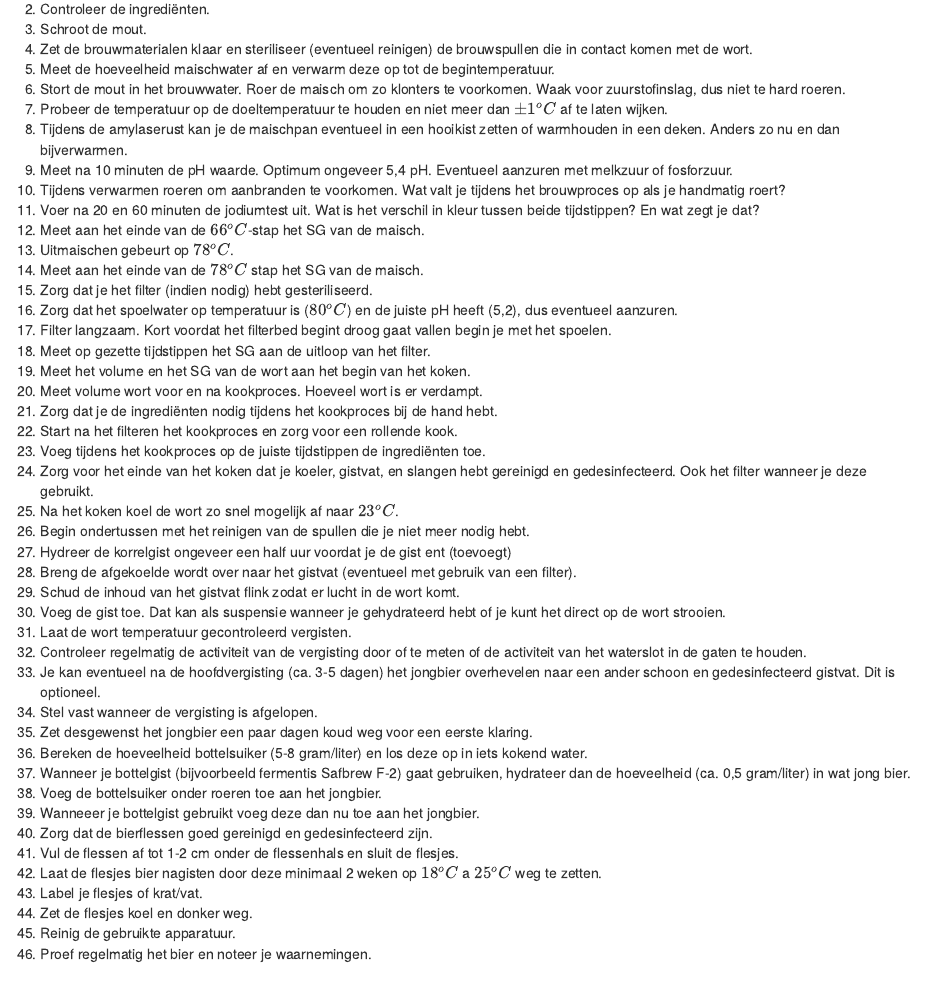
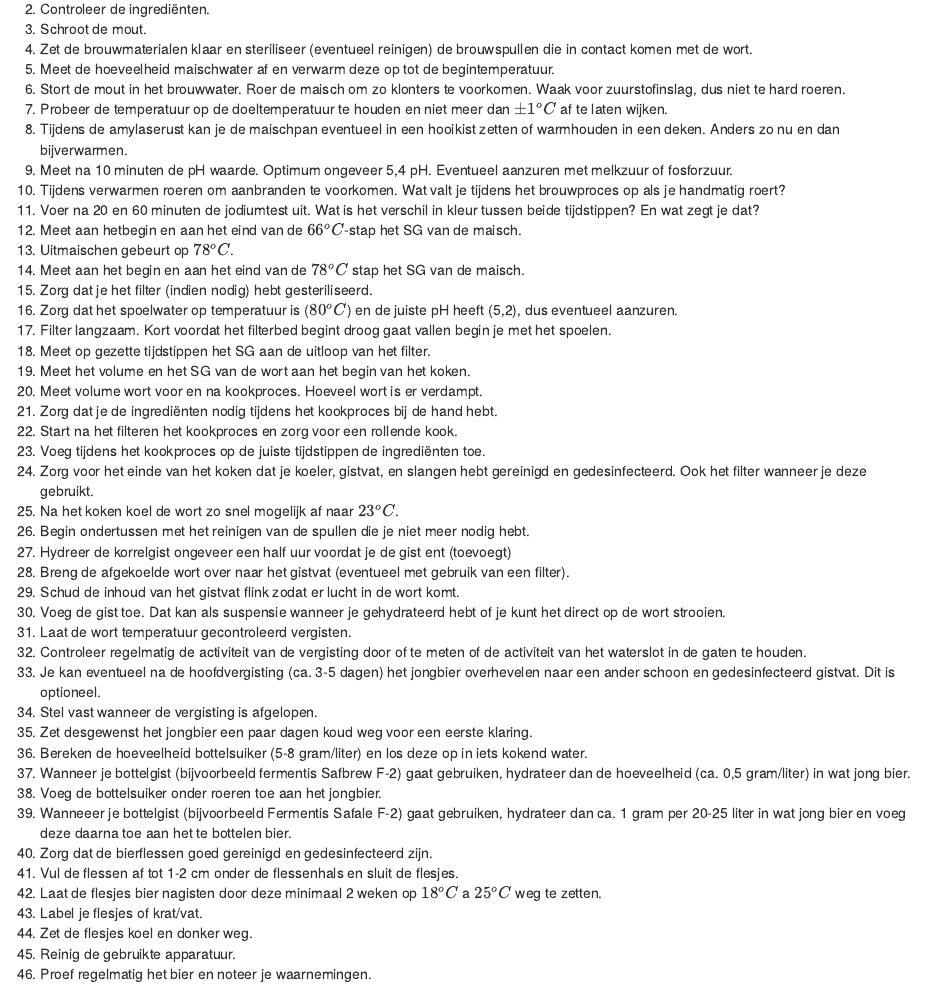
Before and after one commit to bwelman/brouwjebier, an R Markdown document (brouwsel-1.Rmd): the page in a window 1100 px wide, from 1450 px down. Rendered offline with R 4.5, knitr and Pandoc, with nearby package versions; drawn as R Markdown's standard HTML page in place of the format the file asks for.

Commit message:
Correcties Douwe Brouwsel-1

```diff
--- a/brouwsel-1.Rmd
+++ b/brouwsel-1.Rmd
@@ -76,9 +76,9 @@ Bij dit eerste brouwsel krijg je nog een gedetailleerd draaiboek. Bij de volgend
 1.	 Meet na 10 minuten de pH waarde. Optimum ongeveer 5,4 pH. Eventueel aanzuren met melkzuur of fosforzuur.
 1.	 Tijdens verwarmen roeren om aanbranden te voorkomen. Wat valt je tijdens het brouwproces op  als je handmatig roert?
 1.	 Voer na 20 en 60 minuten de jodiumtest uit. Wat is het verschil in kleur tussen beide tijdstippen? En wat zegt je dat?
-1.	 Meet aan het einde van de $66^oC$-stap het SG van de maisch.
+1.	 Meet aan hetbegin en aan het eind van de $66^oC$-stap het SG van de maisch.
 1.	 Uitmaischen gebeurt op $78^oC$.
-1.	 Meet aan het einde van de $78^oC$ stap het SG van de maisch.
+1.	 Meet aan het begin en aan het eind van de $78^oC$ stap het SG van de maisch.
 1.	 Zorg dat je het filter (indien nodig) hebt gesteriliseerd.
 1.  Zorg dat het spoelwater op temperatuur is ($80^oC$) en de juiste pH heeft (5,2), dus eventueel aanzuren.
 1.  Filter langzaam. Kort voordat het filterbed begint droog gaat vallen begin je met het spoelen.
@@ -92,7 +92,7 @@ Bij dit eerste brouwsel krijg je nog een gedetailleerd draaiboek. Bij de volgend
 1.	 Na het koken koel de wort zo snel mogelijk af naar $23^oC$.
 1.	 Begin ondertussen met het reinigen van de spullen die je niet meer nodig hebt.
 1.	 Hydreer de korrelgist ongeveer een half uur voordat je de gist ent (toevoegt)
-1.  Breng de afgekoelde wordt over naar het gistvat (eventueel met gebruik van een filter).
+1.  Breng de afgekoelde wort over naar het gistvat (eventueel met gebruik van een filter).
 1.	 Schud de inhoud van het gistvat flink zodat er lucht in de wort komt.
 1.  Voeg de gist toe. Dat kan als suspensie wanneer je gehydrateerd hebt of je kunt het direct op de wort strooien.
 1.	 Laat de wort temperatuur gecontroleerd vergisten.
@@ -103,7 +103,7 @@ Bij dit eerste brouwsel krijg je nog een gedetailleerd draaiboek. Bij de volgend
 1.  Bereken de hoeveelheid bottelsuiker (5-8 gram/liter) en los deze op in iets kokend water.
 1.  Wanneer je bottelgist (bijvoorbeeld fermentis Safbrew F-2) gaat gebruiken, hydrateer dan de hoeveelheid (ca. 0,5 gram/liter) in wat jong bier.
 1.	 Voeg de bottelsuiker onder roeren toe aan het jongbier.
-1.  Wanneeer je bottelgist gebruikt voeg deze dan nu toe aan het jongbier.
+1.  Wanneeer je bottelgist (bijvoorbeeld Fermentis Safale F-2) gaat gebruiken, hydrateer dan ca. 1 gram per 20-25 liter in wat jong bier en voeg deze daarna toe aan het te bottelen bier.
 1.  Zorg dat de bierflessen goed gereinigd en gedesinfecteerd zijn.
 1.	 Vul de flessen af tot 1-2 cm onder de flessenhals en sluit de flesjes.
 1.	 Laat de flesjes bier nagisten door deze minimaal 2 weken op $18^oC$ a $25^oC$ weg te zetten.
```
